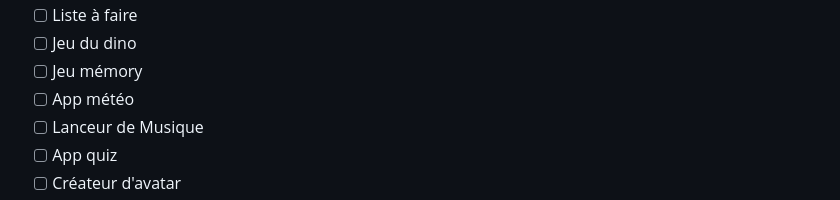
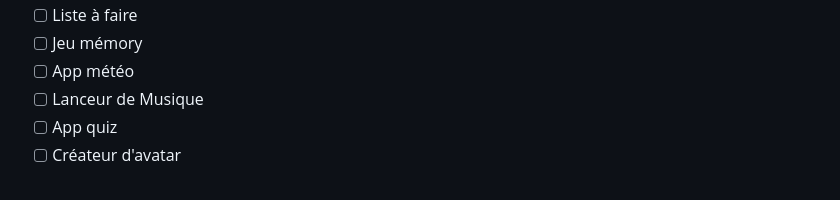
Before and after one commit to Clemix37/js-projects, a Markdown page: languages/README-FR.md, the part around the change printed below. Rendered like a GitHub page.

```diff
--- a/languages/README-FR.md
+++ b/languages/README-FR.md
@@ -25,5 +26,4 @@ Allez le voir [ici](https://clemix37.github.io/js-projects/).
 - [ ] Liste à faire
-- [ ] Jeu du dino
 - [ ] Jeu mémory
 - [ ] App météo
 - [ ] Lanceur de Musique
```
Also changed, not shown: other parts of languages/README-FR.md (+1 -0 lines).
